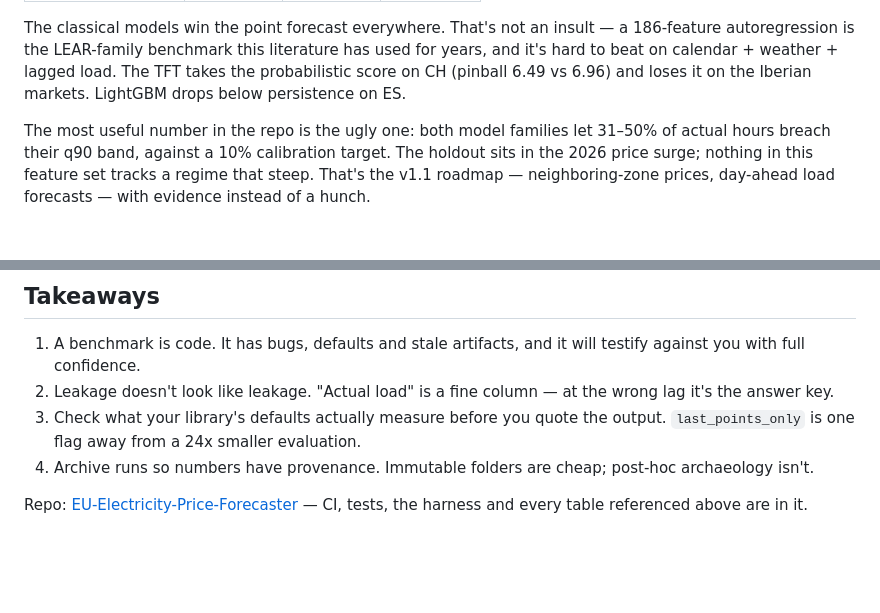
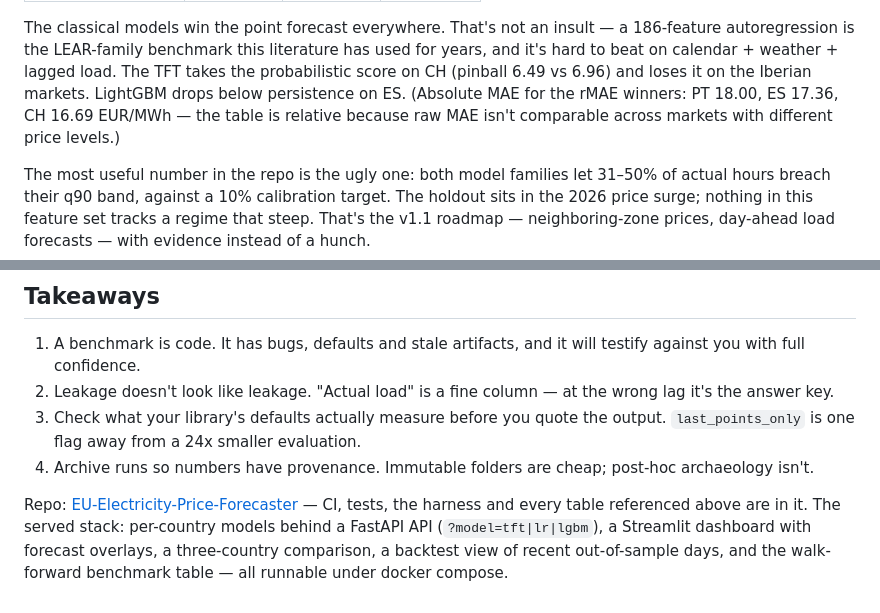
Before and after one commit to pmasousa/EU-Electricity-Price-Forecaster, a Markdown page: docs/blog_post.md, 2 parts joined by grey strips. GitHub-like rendering; blank space fills up the shorter version.

Commit message:
docs: demo GIF re-recorded on the final UI; blog post finished
GIF now shows the green light theme, 3-model overlay, backtest-days
view, dark mode, three-country compare and the benchmark table. Blog
post gains absolute-MAE context and the shipped-stack paragraph.

```diff
--- a/docs/blog_post.md
+++ b/docs/blog_post.md
@@ -73,6 +73,9 @@ a 186-feature autoregression is the LEAR-family benchmark this literature has
 used for years, and it's hard to beat on calendar + weather + lagged load.
 The TFT takes the probabilistic score on CH (pinball 6.49 vs 6.96) and loses
 it on the Iberian markets. LightGBM drops below persistence on ES.
+(Absolute MAE for the rMAE winners: PT 18.00, ES 17.36, CH 16.69 EUR/MWh —
+the table is relative because raw MAE isn't comparable across markets with
+different price levels.)
 
 The most useful number in the repo is the ugly one: both model families let
 31–50% of actual hours breach their q90 band, against a 10% calibration
@@ -92,4 +95,8 @@ day-ahead load forecasts — with evidence instead of a hunch.
    post-hoc archaeology isn't.
 
 Repo: [EU-Electricity-Price-Forecaster](https://github.com/pmasousa/EU-Electricity-Price-Forecaster) —
-CI, tests, the harness and every table referenced above are in it.
+CI, tests, the harness and every table referenced above are in it. The served
+stack: per-country models behind a FastAPI API (`?model=tft|lr|lgbm`), a
+Streamlit dashboard with forecast overlays, a three-country comparison, a
+backtest view of recent out-of-sample days, and the walk-forward benchmark
+table — all runnable under docker compose.
```
Also changed, not shown: docs/demo.gif.
